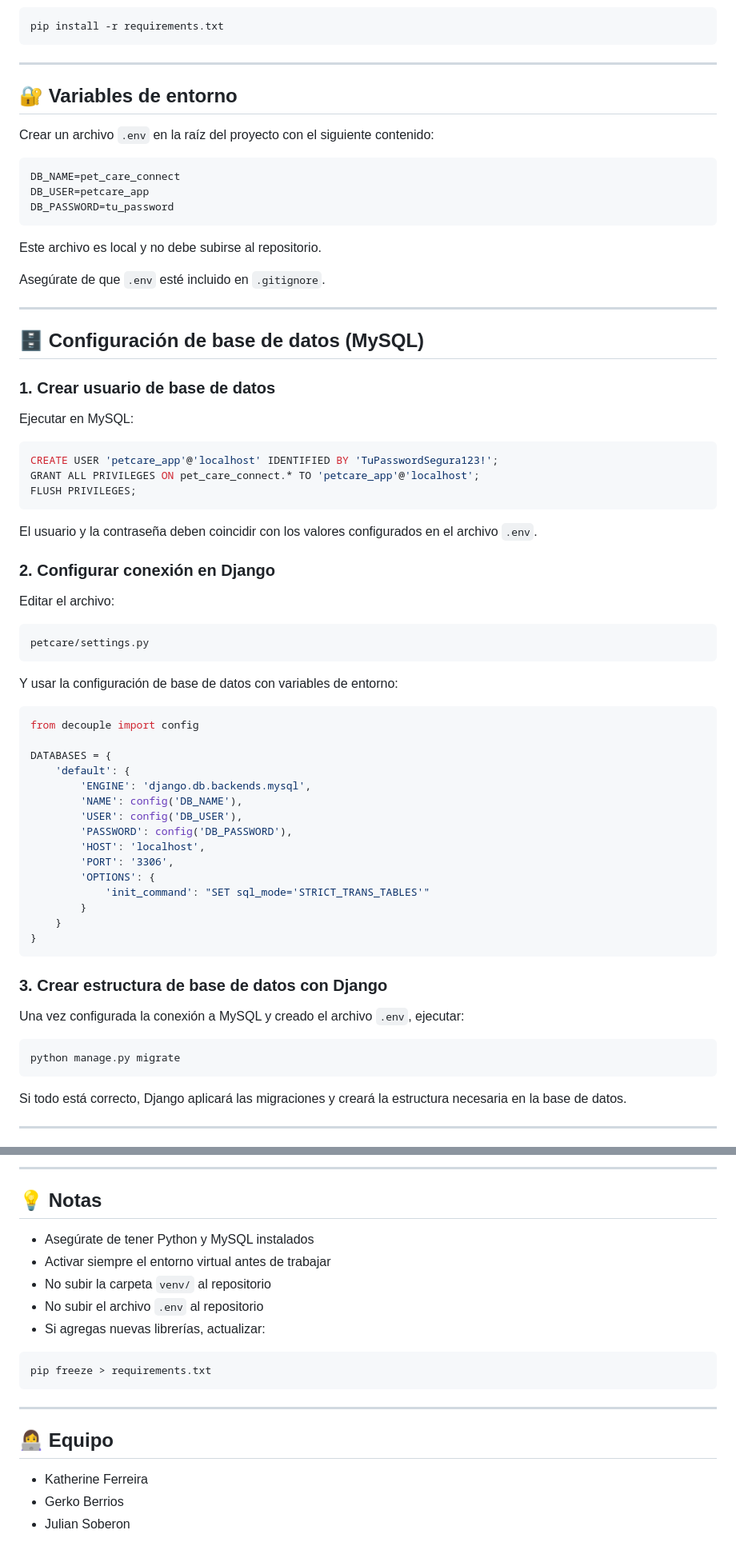
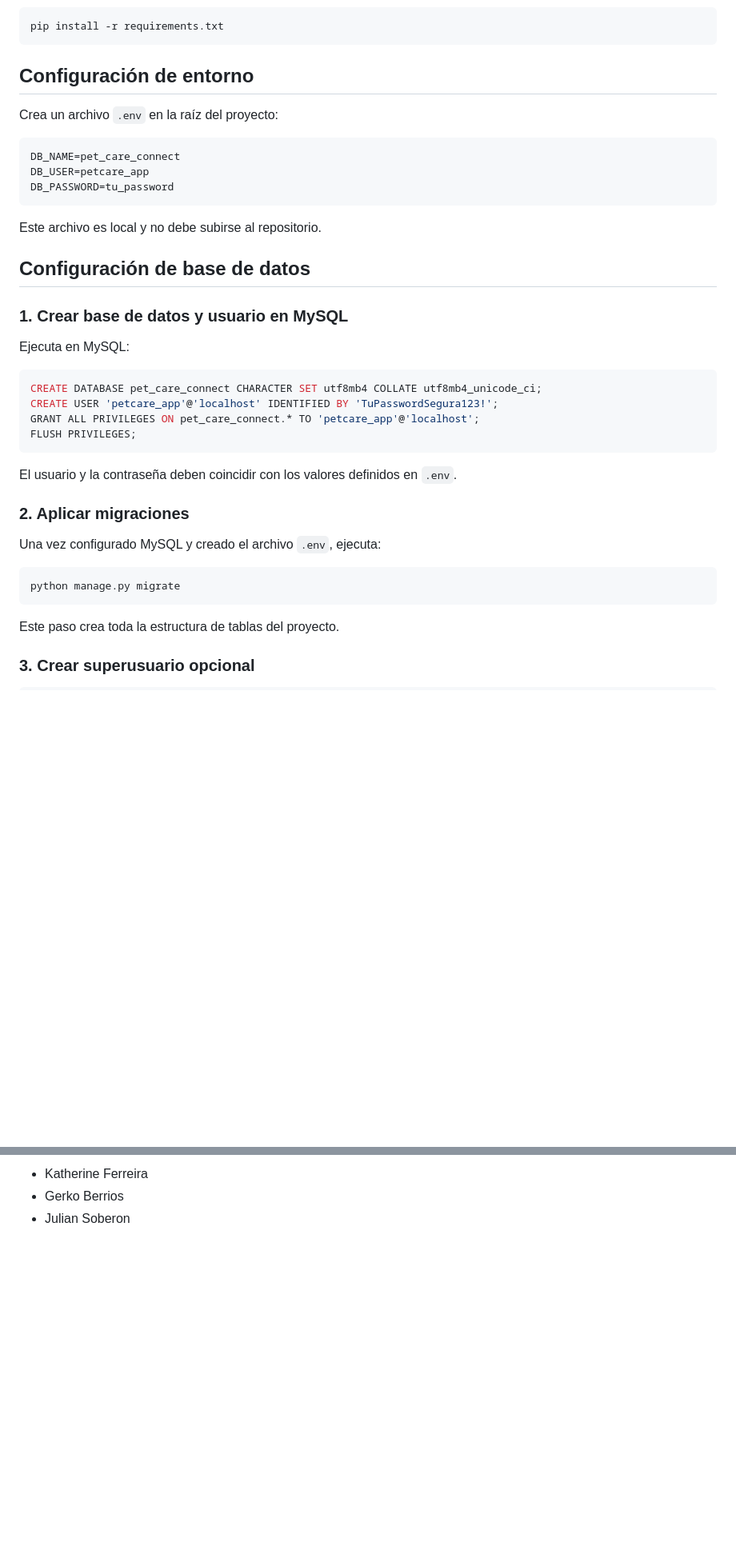
Before and after one commit to katferreiraduoc/pet-care-connect, a Markdown page: README.md, 2 parts joined by grey strips. Shown at 80% size. Rendered like a GitHub page; blank space fills up the shorter version.

````diff
--- a/README.md
+++ b/README.md
@@ -67,11 +86,9 @@ venv\Scripts\activate.bat
 pip install -r requirements.txt
 ```
 
----
+## Configuración de entorno
 
-## 🔐 Variables de entorno
-
-Crear un archivo `.env` en la raíz del proyecto con el siguiente contenido:
+Crea un archivo `.env` en la raíz del proyecto:
 
 ```env
 DB_NAME=pet_care_connect
@@ -81,61 +98,30 @@ DB_PASSWORD=tu_password
 
 Este archivo es local y no debe subirse al repositorio.
 
-Asegúrate de que `.env` esté incluido en `.gitignore`.
+## Configuración de base de datos
 
----
+### 1. Crear base de datos y usuario en MySQL
 
-## 🗄️ Configuración de base de datos (MySQL)
-
-### 1. Crear usuario de base de datos
-
-Ejecutar en MySQL:
+Ejecuta en MySQL:
 
 ```sql
+CREATE DATABASE pet_care_connect CHARACTER SET utf8mb4 COLLATE utf8mb4_unicode_ci;
 CREATE USER 'petcare_app'@'localhost' IDENTIFIED BY 'TuPasswordSegura123!';
 GRANT ALL PRIVILEGES ON pet_care_connect.* TO 'petcare_app'@'localhost';
 FLUSH PRIVILEGES;
 ```
 
-El usuario y la contraseña deben coincidir con los valores configurados en el archivo `.env`.
+El usuario y la contraseña deben coincidir con los valores definidos en `.env`.
 
-### 2. Configurar conexión en Django
+### 2. Aplicar migraciones
 
-Editar el archivo:
-
-```text
-petcare/settings.py
-```
-
-Y usar la configuración de base de datos con variables de entorno:
-
-```python
-from decouple import config
-
-DATABASES = {
-    'default': {
-        'ENGINE': 'django.db.backends.mysql',
-        'NAME': config('DB_NAME'),
-        'USER': config('DB_USER'),
-        'PASSWORD': config('DB_PASSWORD'),
-        'HOST': 'localhost',
-        'PORT': '3306',
-        'OPTIONS': {
-            'init_command': "SET sql_mode='STRICT_TRANS_TABLES'"
-        }
-    }
-}
-```
-
-### 3. Crear estructura de base de datos con Django
-
-Una vez configurada la conexión a MySQL y creado el archivo `.env`, ejecutar:
+Una vez configurado MySQL y creado el archivo `.env`, ejecuta:
 
 ```bash
 python manage.py migrate
 ```
 
-Si todo está correcto, Django aplicará las migraciones y creará la estructura necesaria en la base de datos.
+Este paso crea toda la estructura de tablas del proyecto.
 
----
+### 3. Crear superusuario opcional
 
@@ -212,22 +185,4 @@ pet-care-connect/
 
----
-
-## 💡 Notas
-
-* Asegúrate de tener Python y MySQL instalados
-* Activar siempre el entorno virtual antes de trabajar
-* No subir la carpeta `venv/` al repositorio
-* No subir el archivo `.env` al repositorio
-* Si agregas nuevas librerías, actualizar:
-
-```bash
-pip freeze > requirements.txt
-```
-
----
-
-## 👩‍💻 Equipo
-
-* Katherine Ferreira
-* Gerko Berrios
-* Julian Soberon
+- Katherine Ferreira
+- Gerko Berrios
+- Julian Soberon
````
Also changed, not shown: other parts of README.md (+79 -73 lines).
